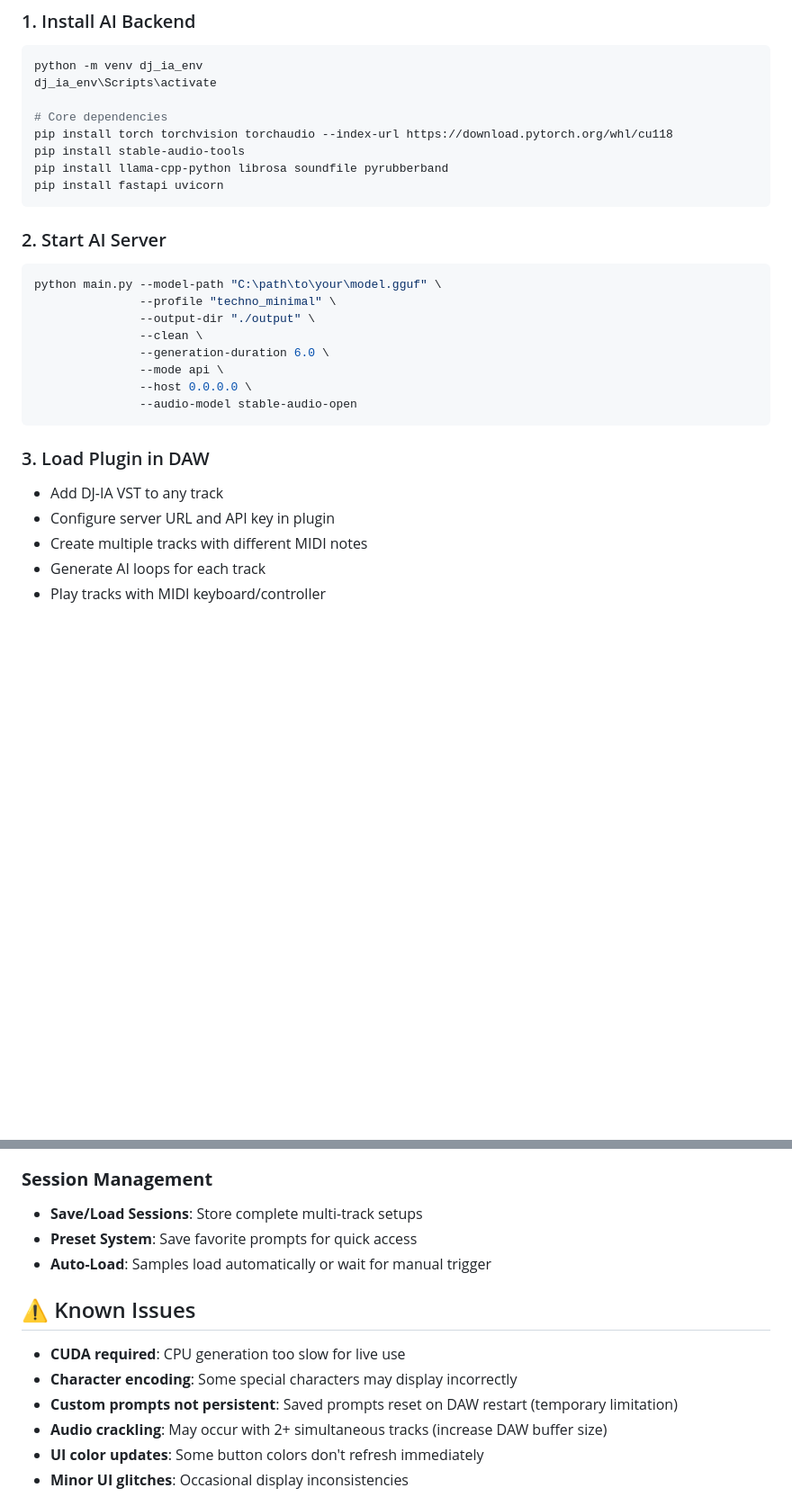
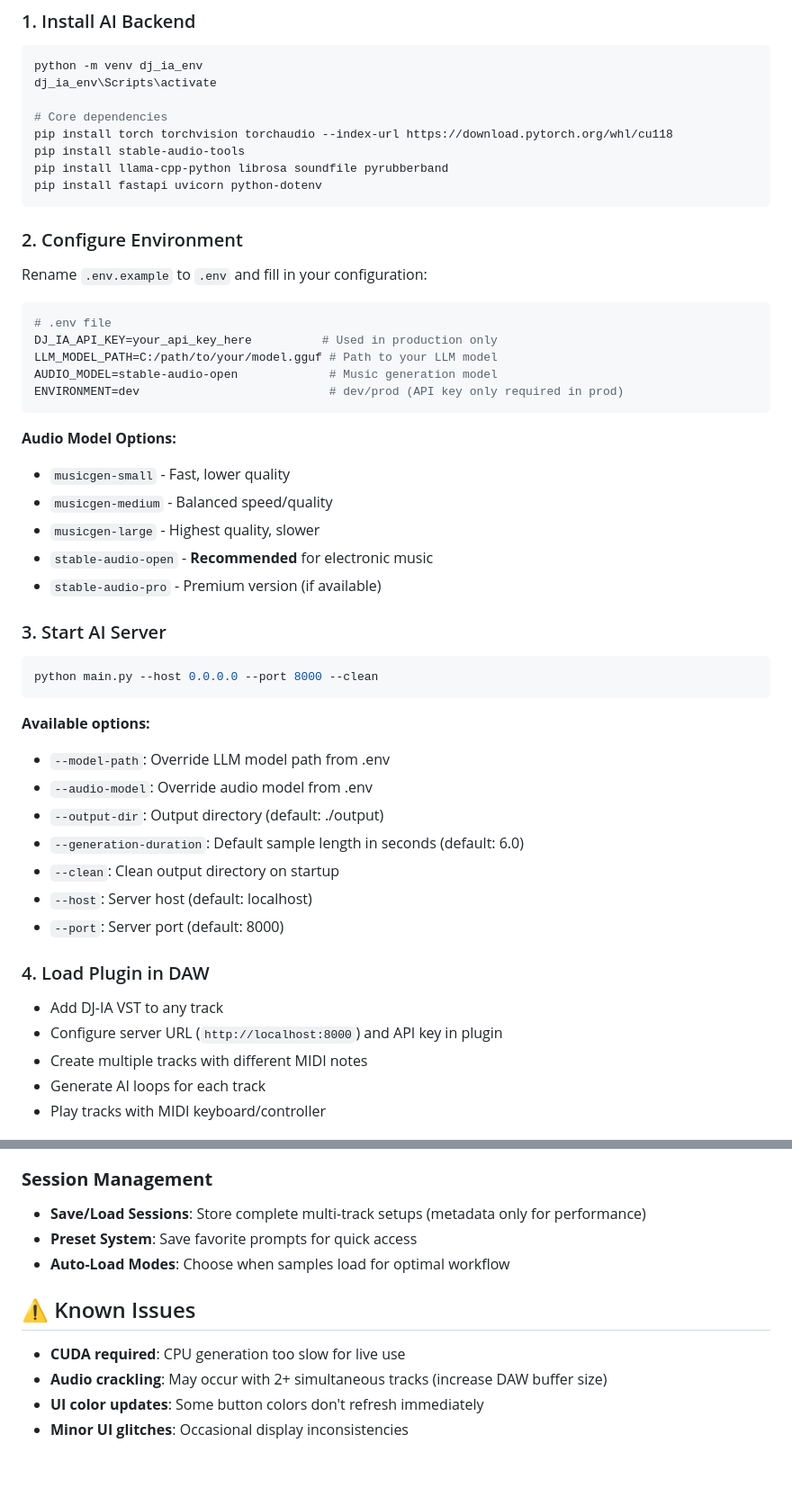
Before and after one commit to sp80808/ai-dj, a Markdown page: README.md, 2 parts joined by grey strips. Shown at 90% size. Drawn GitHub-style; blank space fills up the shorter version.

````diff
--- a/README.md
+++ b/README.md
@@ -81,26 +89,49 @@ dj_ia_env\Scripts\activate
 pip install torch torchvision torchaudio --index-url https://download.pytorch.org/whl/cu118
 pip install stable-audio-tools
 pip install llama-cpp-python librosa soundfile pyrubberband
-pip install fastapi uvicorn
+pip install fastapi uvicorn python-dotenv
 ```
 
-### 2. Start AI Server
+### 2. Configure Environment
+
+Rename `.env.example` to `.env` and fill in your configuration:
 
 ```bash
-python main.py --model-path "C:\path\to\your\model.gguf" \
-               --profile "techno_minimal" \
-               --output-dir "./output" \
-               --clean \
-               --generation-duration 6.0 \
-               --mode api \
-               --host 0.0.0.0 \
-               --audio-model stable-audio-open
+# .env file
+DJ_IA_API_KEY=your_api_key_here          # Used in production only
+LLM_MODEL_PATH=C:/path/to/your/model.gguf # Path to your LLM model
+AUDIO_MODEL=stable-audio-open             # Music generation model
+ENVIRONMENT=dev                           # dev/prod (API key only required in prod)
 ```
 
-### 3. Load Plugin in DAW
+**Audio Model Options:**
+
+- `musicgen-small` - Fast, lower quality
+- `musicgen-medium` - Balanced speed/quality
+- `musicgen-large` - Highest quality, slower
+- `stable-audio-open` - **Recommended** for electronic music
+- `stable-audio-pro` - Premium version (if available)
+
+### 3. Start AI Server
+
+```bash
+python main.py --host 0.0.0.0 --port 8000 --clean
+```
+
+**Available options:**
+
+- `--model-path`: Override LLM model path from .env
+- `--audio-model`: Override audio model from .env
+- `--output-dir`: Output directory (default: ./output)
+- `--generation-duration`: Default sample length in seconds (default: 6.0)
+- `--clean`: Clean output directory on startup
+- `--host`: Server host (default: localhost)
+- `--port`: Server port (default: 8000)
+
+### 4. Load Plugin in DAW
 
 - Add DJ-IA VST to any track
-- Configure server URL and API key in plugin
+- Configure server URL (`http://localhost:8000`) and API key in plugin
 - Create multiple tracks with different MIDI notes
 - Generate AI loops for each track
 - Play tracks with MIDI keyboard/controller
@@ -168,15 +202,13 @@ dark atmosphere, minimal hi-hats, rolling bassline"
 
 ### **Session Management**
 
-- **Save/Load Sessions**: Store complete multi-track setups
+- **Save/Load Sessions**: Store complete multi-track setups (metadata only for performance)
 - **Preset System**: Save favorite prompts for quick access
-- **Auto-Load**: Samples load automatically or wait for manual trigger
+- **Auto-Load Modes**: Choose when samples load for optimal workflow
 
 ## ⚠️ Known Issues
 
 - **CUDA required**: CPU generation too slow for live use
-- **Character encoding**: Some special characters may display incorrectly
-- **Custom prompts not persistent**: Saved prompts reset on DAW restart (temporary limitation)
 - **Audio crackling**: May occur with 2+ simultaneous tracks (increase DAW buffer size)
 - **UI color updates**: Some button colors don't refresh immediately
 - **Minor UI glitches**: Occasional display inconsistencies
````
Also changed, not shown: other parts of README.md (+15 -3 lines), screenshot.png, 4 other files.
